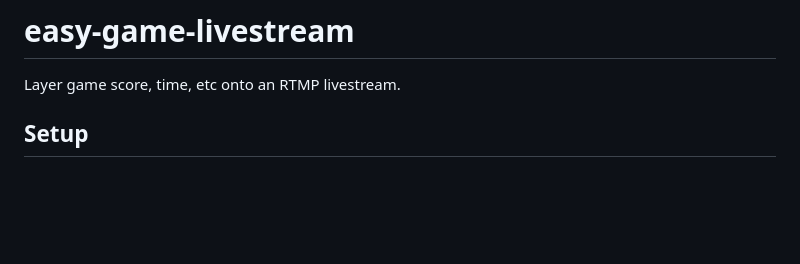
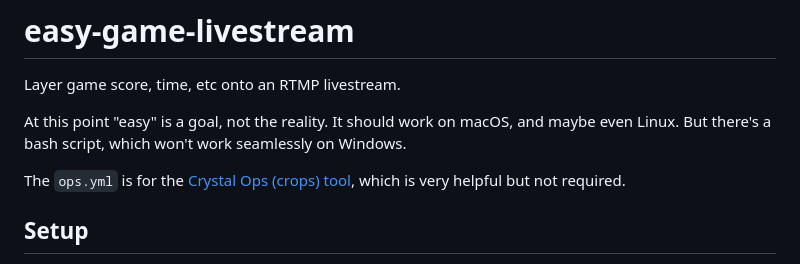
Before and after one commit to paulmossman/easy-game-livestream, a Markdown page: README.md, the part around the change. Rendered like a GitHub page; blank space fills up the shorter version.

Commit message:
docs: add details about the complexities

```diff
--- a/README.md
+++ b/README.md
@@ -1,6 +1,10 @@
 # easy-game-livestream
 
 Layer game score, time, etc onto an RTMP livestream.
+
+At this point "easy" is a goal, not the reality. It should work on macOS, and maybe even Linux. But there's a bash script, which won't work seamlessly on Windows.
+
+The `ops.yml` is for the [Crystal Ops (crops) tool](https://github.com/nickthecook/crops), which is very helpful but not required.
 
 ## Setup
 
```
